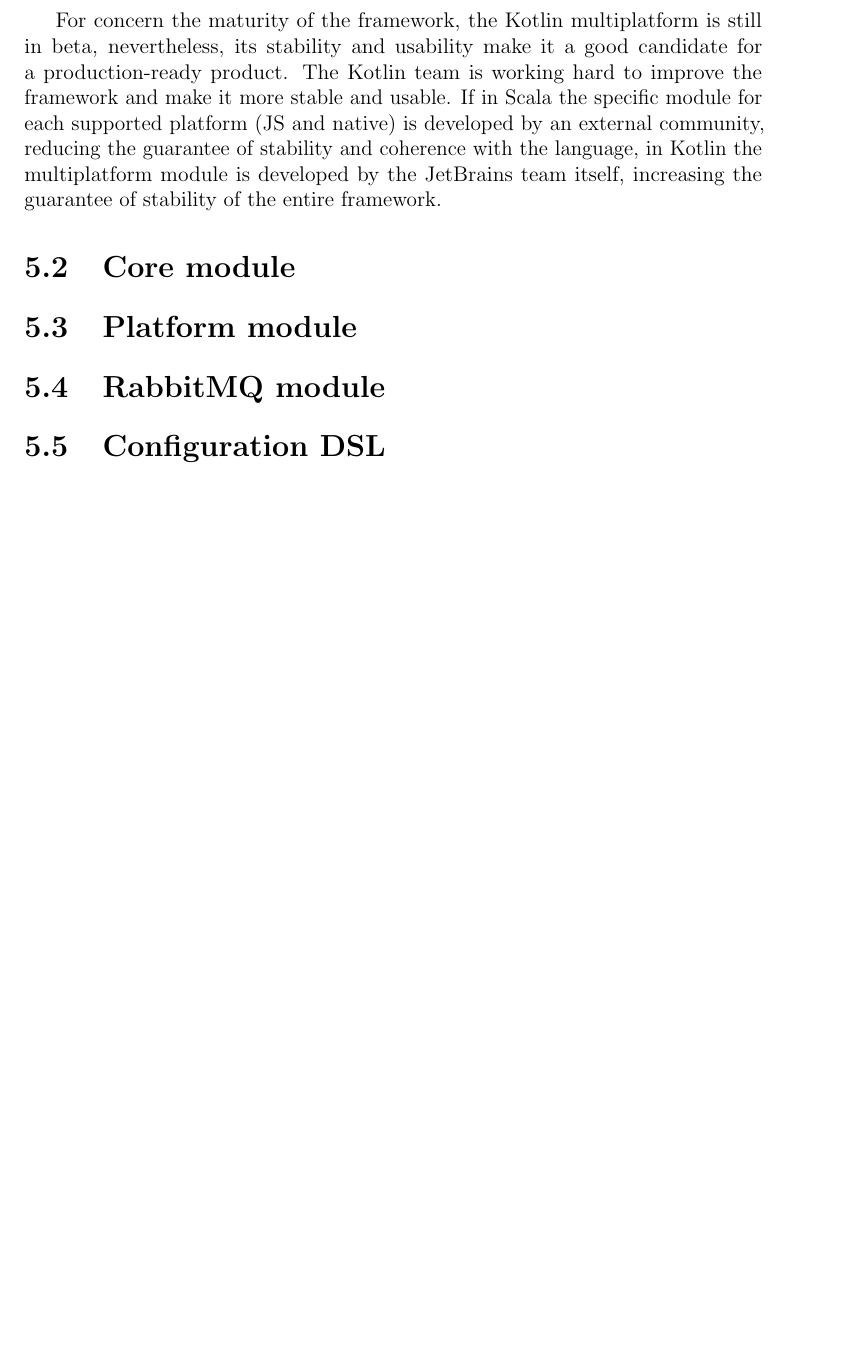
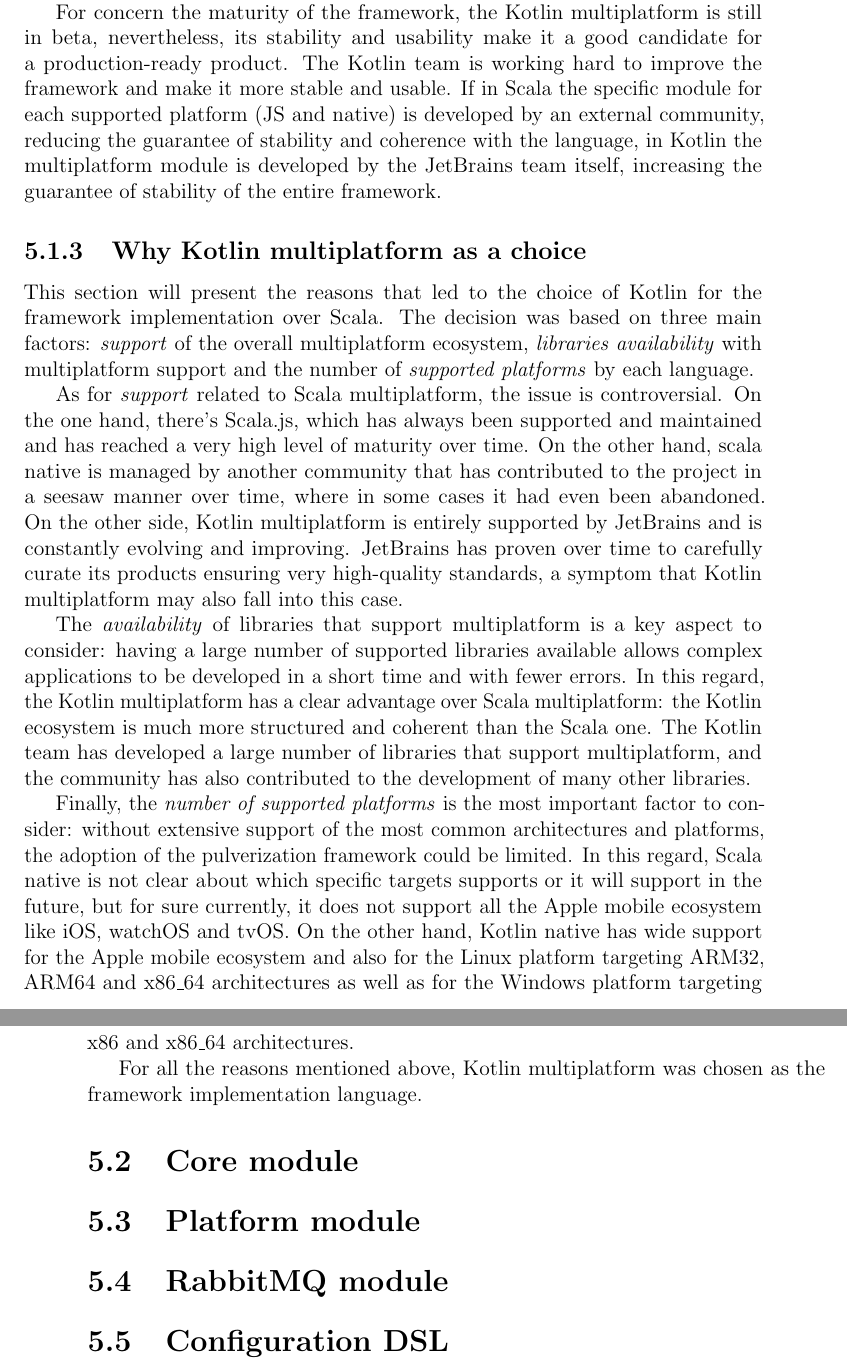
Before and after one commit to nicolasfara/pulverization-thesis, a LaTeX thesis (thesis-main.tex, which reads chapters/5-implementation.tex): part of page 39 of 45 before the commit and two parts of pages 39 and 40 of 45 after it, the two joined at a grey line, cut so that both start at the same text, the shorter picture padded with empty space. Compiled offline with pdfLaTeX.

Commit message:
docs: complete kotlin motivations

```diff
--- a/chapters/5-implementation.tex
+++ b/chapters/5-implementation.tex
@@ -258,6 +258,33 @@
 If in Scala the specific module for each supported platform (JS and native) is developed by an external community, reducing the guarantee of stability
 and coherence with the language, in Kotlin the multiplatform module is developed by the JetBrains team itself, increasing the guarantee of stability
 of the entire framework.
+
+\subsection{Why Kotlin multiplatform as a choice}
+
+This section will present the reasons that led to the choice of Kotlin for the framework implementation over Scala.
+The decision was based on three main factors: \emph{support} of the overall multiplatform ecosystem, \emph{libraries availability} with
+multiplatform support and the number of \emph{supported platforms} by each language.
+
+As for \emph{support} related to Scala multiplatform, the issue is controversial. On the one hand, there's Scala.js, which has always been
+supported and maintained and has reached a very high level of maturity over time. On the other hand, scala native is managed by another community that
+has contributed to the project in a seesaw manner over time, where in some cases it had even been abandoned.
+On the other side, Kotlin multiplatform is entirely supported by JetBrains and is constantly evolving and improving. JetBrains has proven over time
+to carefully curate its products ensuring very high-quality standards, a symptom that Kotlin multiplatform may also fall into this case.
+
+The \emph{availability} of libraries that support multiplatform is a key aspect to consider: having a large number of supported libraries available
+allows complex applications to be developed in a short time and with fewer errors.
+In this regard, the Kotlin multiplatform has a clear advantage over Scala multiplatform: the Kotlin ecosystem is much more structured and coherent
+than the Scala one. The Kotlin team has developed a large number of libraries that support multiplatform, and the community has also contributed to
+the development of many other libraries.
+
+Finally, the \emph{number of supported platforms} is the most important factor to consider: without extensive support of the most common
+architectures and platforms, the adoption of the pulverization framework could be limited.
+In this regard, Scala native is not clear about which specific targets supports or it will support in the future, but for sure currently, it does not
+support all the Apple mobile ecosystem like iOS, watchOS and tvOS. On the other hand, Kotlin native has wide support for the Apple mobile ecosystem
+and also for the Linux platform targeting ARM32, ARM64 and x86\_64 architectures as well as for the Windows platform targeting x86 and x86\_64
+architectures.
+
+For all the reasons mentioned above, Kotlin multiplatform was chosen as the framework implementation language.
 
 % - New section ---------------------------------------------------------------
 
```
Also changed, not shown: chapters/5-implementation.tex (4 more changed lines).
